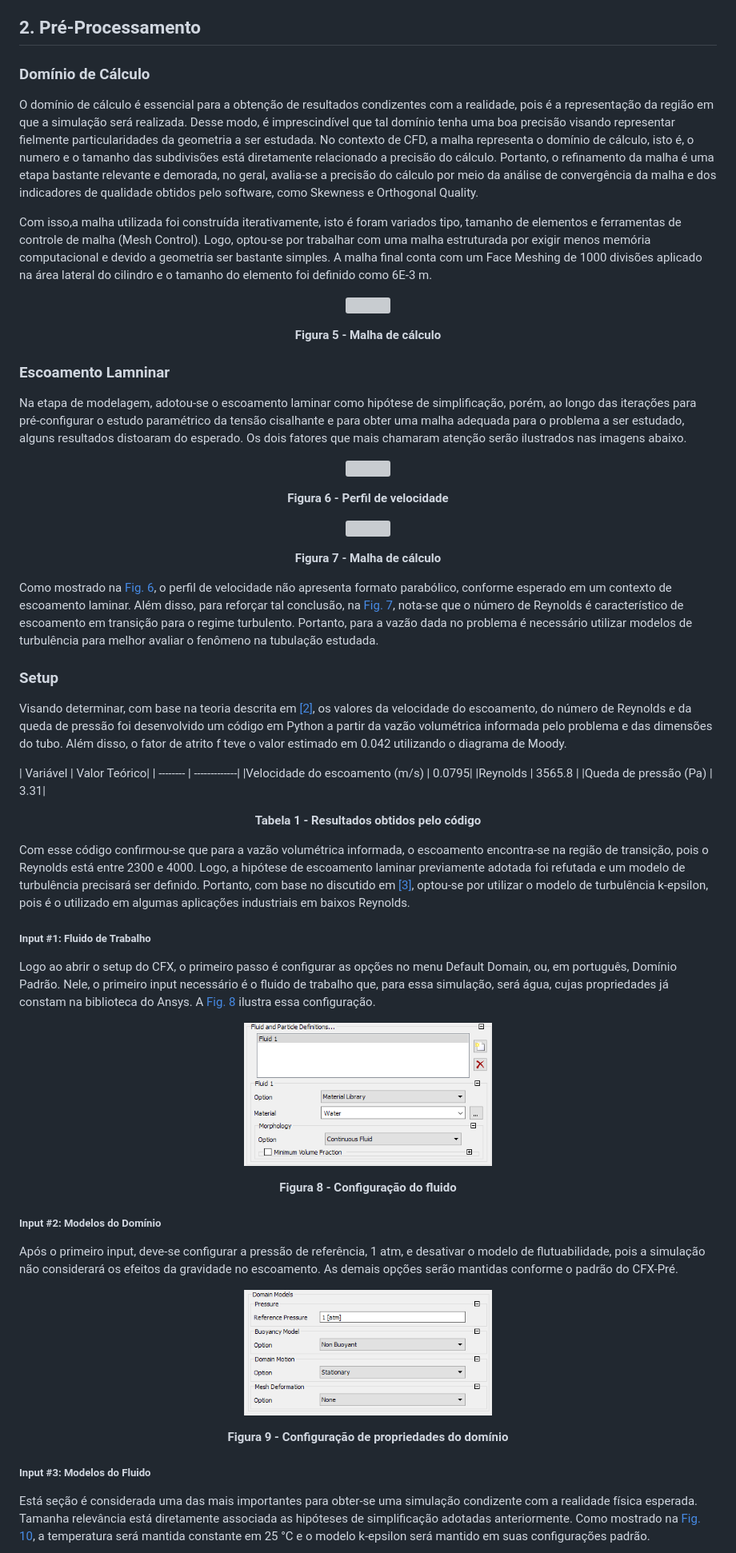
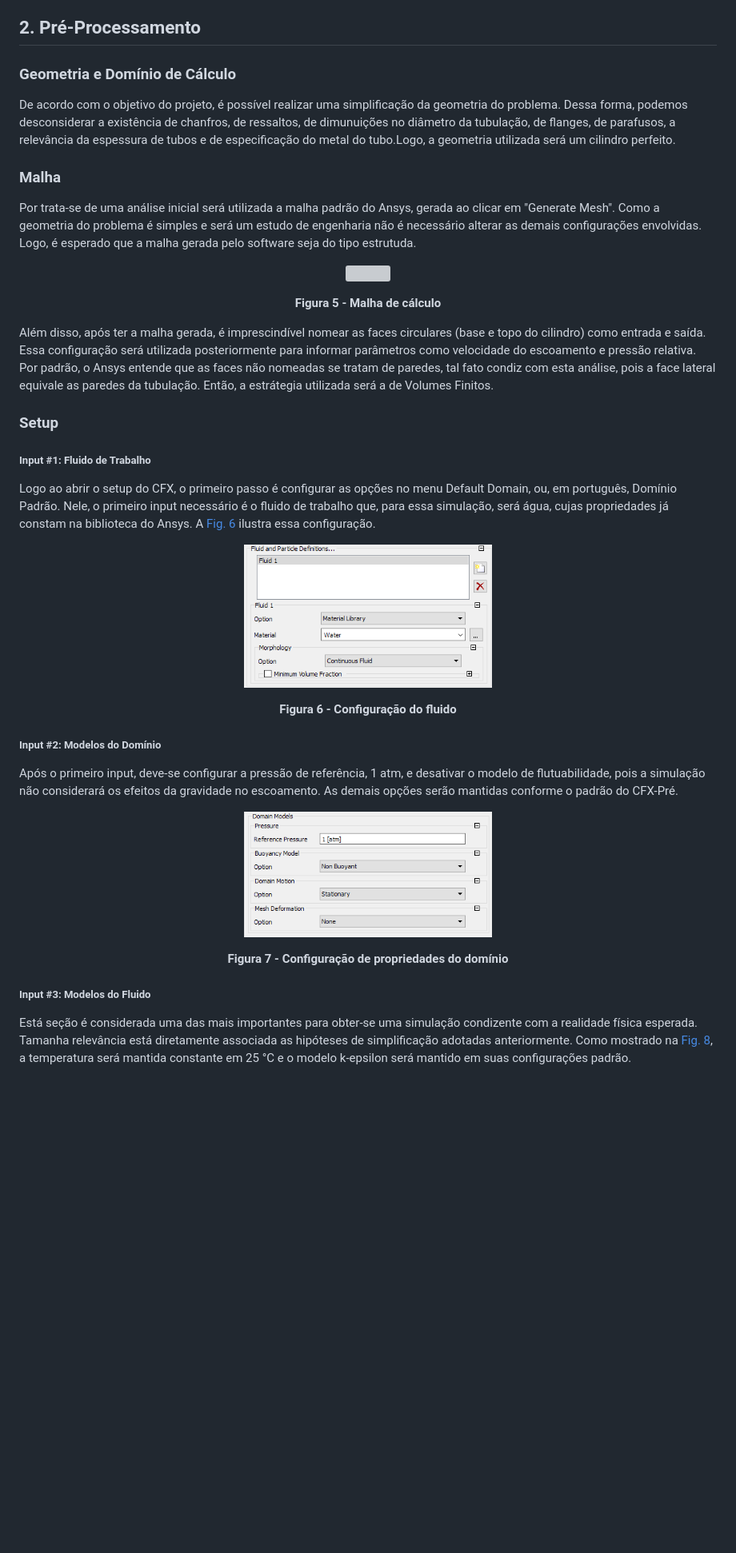
Before and after one commit to Dinamica-dos-Fluidos-CFD/Fernando_Mendes-180031864, a Markdown page: README.md, the part around the change printed below. Shown: that part at 80% size. Drawn GitHub-style; blank space fills up the shorter version; grey boxes are pictures that could not be loaded.

Commit message:
feedback adjustments

```diff
--- a/README.md
+++ b/README.md
@@ -84,11 +84,11 @@ Como mencionado anteriormente, a geometria a ser estudada representa a região d
 
 ## 2. Pré-Processamento
 
-### Domínio de Cálculo
+### Geometria e Domínio de Cálculo
+De acordo com o objetivo do projeto, é possível realizar uma simplificação da geometria do problema. Dessa forma, podemos desconsiderar a existência de chanfros, de ressaltos, de dimunuições no diâmetro da tubulação, de flanges, de parafusos, a relevância da espessura de tubos e de especificação do metal do tubo.Logo, a geometria utilizada será um cilindro perfeito.
 
-O domínio de cálculo é essencial para a obtenção de resultados condizentes com a realidade, pois é a representação da região em que a simulação será realizada. Desse modo, é imprescindível que tal domínio tenha uma boa precisão visando representar fielmente particularidades da geometria a ser estudada. No contexto de CFD, a malha representa o domínio de cálculo, isto é, o numero e o tamanho das subdivisões está diretamente relacionado a precisão do cálculo. Portanto, o refinamento da malha é uma etapa bastante relevante e demorada, no geral, avalia-se a precisão do cálculo por meio da análise de convergência da malha e dos indicadores de qualidade obtidos pelo software, como Skewness e Orthogonal Quality.
-
-Com isso,a malha utilizada foi construída iterativamente, isto é foram variados tipo, tamanho de elementos e ferramentas de controle de malha (Mesh Control). Logo, optou-se por trabalhar com uma malha estruturada por exigir menos memória computacional e devido a geometria ser bastante simples. A malha final conta com um Face Meshing de 1000 divisões aplicado na área lateral do cilindro e o tamanho do elemento foi definido como 6E-3 m.
+### Malha
+Por trata-se de uma análise inicial será utilizada a malha padrão do Ansys, gerada ao clicar em "Generate Mesh". Como a geometria do problema é simples e será um estudo de engenharia não é necessário alterar as demais configurações envolvidas. Logo, é esperado que a malha gerada pelo software seja do tipo estrutuda.
 
 <p align="center">
   <a id="fig-malha"></a>
@@ -96,46 +96,18 @@ Com isso,a malha utilizada foi construída iterativamente, isto é foram variado
 </p>
 <p align=center><b>Figura 5 - Malha de cálculo</b></p>
 
-### Escoamento Lamninar
-Na etapa de modelagem, adotou-se o escoamento laminar como hipótese de simplificação, porém, ao longo das iterações para pré-configurar o estudo paramétrico da tensão cisalhante e para obter uma malha adequada para o problema a ser estudado, alguns resultados distoaram do esperado. Os dois fatores que mais chamaram atenção serão ilustrados nas imagens abaixo.
+Além disso, após ter a malha gerada, é imprescindível nomear as faces circulares (base e topo do cilindro) como entrada e saída. Essa configuração será utilizada posteriormente para informar parâmetros como velocidade do escoamento e pressão relativa. Por padrão, o Ansys entende que as faces não nomeadas se tratam de paredes, tal fato condiz com esta análise, pois a face lateral equivale as paredes da tubulação. Então, a estrátegia utilizada será a de Volumes Finitos.
 
-<p align="center">
-  <a id="fig-pvelocity"></a>
-  <img width="350" height="200" src="fig/laminar_velocity.PNG">
-</p>
-<p align=center><b>Figura 6 - Perfil de velocidade</b></p>
-
-<p align="center">
-  <a id="fig-lvalues"></a>
-  <img width="330" height="100" src="fig/laminar_values.PNG">
-</p>
-<p align=center><b>Figura 7 - Malha de cálculo</b></p>
-
-Como mostrado na <a href="#fig-pvelocity">Fig. 6</a>, o perfil de velocidade não apresenta formato parabólico, conforme esperado em um contexto de escoamento laminar. Além disso, para reforçar tal conclusão, na <a href="#fig-lvalues">Fig. 7</a>, nota-se que o número de Reynolds  é característico de escoamento em transição para o regime turbulento. Portanto, para a vazão dada no problema é necessário utilizar modelos de turbulência para melhor avaliar o fenômeno na tubulação estudada.
 
 ### Setup
-
-Visando determinar, com base na teoria descrita em [[2]](https://books.google.com.br/books/about/Fluid_Mechanics.html?id=c8ATbn9ChB8C&redir_esc=y), os valores da velocidade do escoamento, do número de Reynolds e da queda de pressão foi desenvolvido um código em Python a partir da vazão volumétrica informada pelo problema e das dimensões do tubo. Além disso, o fator de atrito f teve o valor estimado em 0.042 utilizando o diagrama de Moody.
-
-<a id="tab-codigo"></a>
-| Variável | Valor Teórico|
-| -------- | -------------|
-|Velocidade do escoamento (m/s) | 0.0795|
-|Reynolds | 3565.8 |
-|Queda de pressão (Pa) | 3.31|
-
-<p align=center><b>Tabela 1 - Resultados obtidos pelo código</b></p>
-
-Com esse código confirmou-se que para a vazão volumétrica informada, o escoamento encontra-se na região de transição, pois o Reynolds está entre 2300 e 4000. Logo, a hipótese de escoamento laminar previamente adotada foi refutada e um modelo de turbulência precisará ser definido. Portanto, com base no discutido em [[3]](https://www.researchgate.net/post/what_is_the_difference_between_k_epsilon_and_k_omega_models_in_CFD_and_how_does_it_affect_flow_in_a_shell_and_tube_heat_exchanger), optou-se por utilizar o modelo de turbulência k-epsilon, pois é o utilizado em algumas aplicações industriais em baixos Reynolds.
-
 ##### Input #1: Fluido de Trabalho
-Logo ao abrir o setup do CFX, o primeiro passo é configurar as opções no menu Default Domain, ou, em português, Domínio Padrão. Nele, o primeiro input necessário é o fluido de trabalho que, para essa simulação, será água, cujas propriedades já constam na biblioteca do Ansys. A <a href="#input_fluid">Fig. 8</a> ilustra essa configuração.
+Logo ao abrir o setup do CFX, o primeiro passo é configurar as opções no menu Default Domain, ou, em português, Domínio Padrão. Nele, o primeiro input necessário é o fluido de trabalho que, para essa simulação, será água, cujas propriedades já constam na biblioteca do Ansys. A <a href="#input_fluid">Fig. 6</a> ilustra essa configuração.
 
 <p align="center">
   <a id="input_fluid"></a>
   <img width="310" height="170" src="fig/input_fluid.png">
 </p>
-<p align=center><b>Figura 8 - Configuração do fluido</b></p>
+<p align=center><b>Figura 6 - Configuração do fluido</b></p>
 
 ##### Input #2: Modelos do Domínio
 Após o primeiro input, deve-se configurar a pressão de referência, 1 atm, e desativar o modelo de flutuabilidade, pois a simulação não considerará os efeitos da gravidade no escoamento. As demais opções serão mantidas conforme o padrão do CFX-Pré.
@@ -143,10 +115,10 @@ Após o primeiro input, deve-se configurar a pressão de referência, 1 atm, e d
   <a id="input_domains"></a>
   <img width="310" height="170" src="fig/input_domains.png">
 </p>
-<p align=center><b>Figura 9 - Configuração de propriedades do domínio</b></p>
+<p align=center><b>Figura 7 - Configuração de propriedades do domínio</b></p>
 
 ##### Input #3: Modelos do Fluido
-Está seção é considerada uma das mais importantes para obter-se uma simulação condizente com a realidade física esperada. Tamanha relevância está diretamente associada as hipóteses de simplificação adotadas anteriormente. Como mostrado na <a href="#input_fluid_models">Fig. 10</a>, a temperatura será mantida constante em 25 °C e o modelo k-epsilon será mantido em suas configurações padrão.
+Está seção é considerada uma das mais importantes para obter-se uma simulação condizente com a realidade física esperada. Tamanha relevância está diretamente associada as hipóteses de simplificação adotadas anteriormente. Como mostrado na <a href="#input_fluid_models">Fig. 8</a>, a temperatura será mantida constante em 25 °C e o modelo k-epsilon será mantido em suas configurações padrão.
 
 <p align="center">
   <a id="input_fluid_models"></a>
```
Also changed, not shown: other parts of README.md (+8 -16 lines), fig/input_fluid_models.png, fig/mesh.png.
